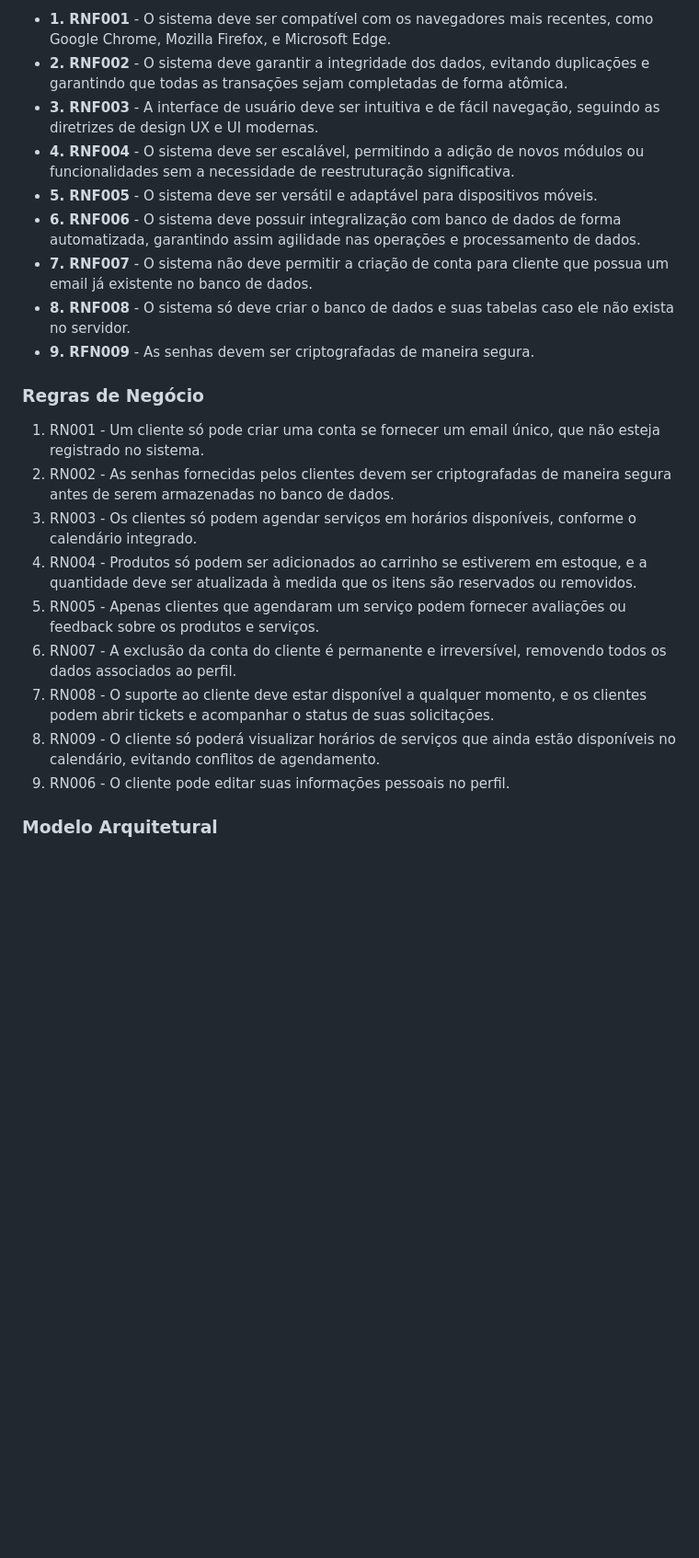
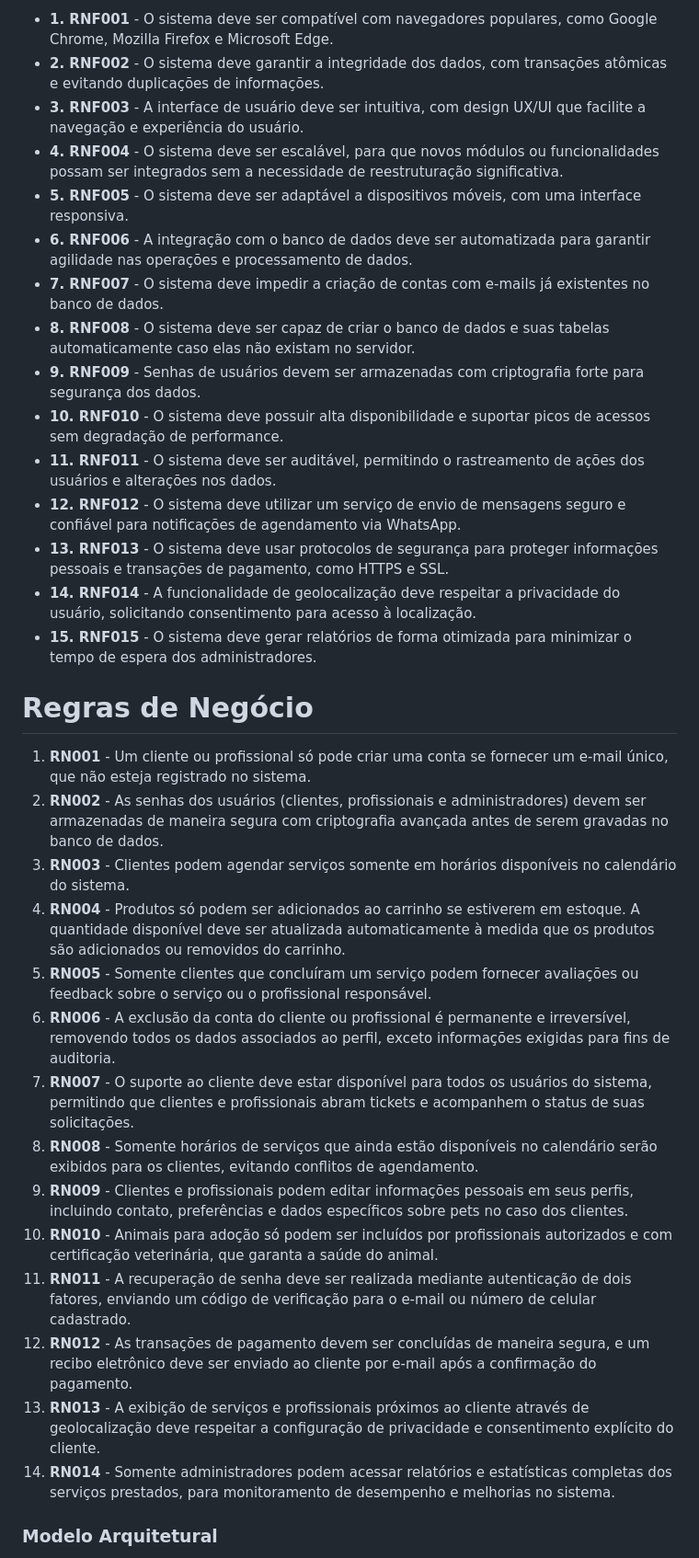
Before and after one commit to daviddaves1/Projeto-PetStar, a Markdown page: README.md, the part around the change printed below. Shown: that part at 92% size. GitHub-like rendering; blank space fills up the shorter version.

```diff
--- a/README.md
+++ b/README.md
@@ -58,24 +70,36 @@ Este projeto será desenvolvido pelos componentes do grupo 9:
 
-- **1. RNF001** - O sistema deve ser compatível com os navegadores mais recentes, como Google Chrome, Mozilla Firefox, e Microsoft Edge.
-- **2. RNF002** - O sistema deve garantir a integridade dos dados, evitando duplicações e garantindo que todas as transações sejam completadas de forma atômica.
-- **3. RNF003** - A interface de usuário deve ser intuitiva e de fácil navegação, seguindo as diretrizes de design UX e UI modernas.
-- **4. RNF004** - O sistema deve ser escalável, permitindo a adição de novos módulos ou funcionalidades sem a necessidade de reestruturação significativa.
-- **5. RNF005** - O sistema deve ser versátil e adaptável para dispositivos móveis.
-- **6. RNF006** - O sistema deve possuir integralização com banco de dados de forma automatizada, garantindo assim agilidade nas operações e processamento de dados.
-- **7. RNF007** - O sistema não deve permitir a criação de conta para cliente que possua um email já existente no banco de dados.
-- **8. RNF008** - O sistema só deve criar o banco de dados e suas tabelas caso ele não exista no servidor.
-- **9. RFN009** - As senhas devem ser criptografadas de maneira segura.
+- **1. RNF001** - O sistema deve ser compatível com navegadores populares, como Google Chrome, Mozilla Firefox e Microsoft Edge.
+- **2. RNF002** - O sistema deve garantir a integridade dos dados, com transações atômicas e evitando duplicações de informações.
+- **3. RNF003** - A interface de usuário deve ser intuitiva, com design UX/UI que facilite a navegação e experiência do usuário.
+- **4. RNF004** - O sistema deve ser escalável, para que novos módulos ou funcionalidades possam ser integrados sem a necessidade de reestruturação significativa.
+- **5. RNF005** - O sistema deve ser adaptável a dispositivos móveis, com uma interface responsiva.
+- **6. RNF006** - A integração com o banco de dados deve ser automatizada para garantir agilidade nas operações e processamento de dados.
+- **7. RNF007** - O sistema deve impedir a criação de contas com e-mails já existentes no banco de dados.
+- **8. RNF008** - O sistema deve ser capaz de criar o banco de dados e suas tabelas automaticamente caso elas não existam no servidor.
+- **9. RNF009** - Senhas de usuários devem ser armazenadas com criptografia forte para segurança dos dados.
+- **10. RNF010** - O sistema deve possuir alta disponibilidade e suportar picos de acessos sem degradação de performance.
+- **11. RNF011** - O sistema deve ser auditável, permitindo o rastreamento de ações dos usuários e alterações nos dados.
+- **12. RNF012** - O sistema deve utilizar um serviço de envio de mensagens seguro e confiável para notificações de agendamento via WhatsApp.
+- **13. RNF013** - O sistema deve usar protocolos de segurança para proteger informações pessoais e transações de pagamento, como HTTPS e SSL.
+- **14. RNF014** - A funcionalidade de geolocalização deve respeitar a privacidade do usuário, solicitando consentimento para acesso à localização.
+- **15. RNF015** - O sistema deve gerar relatórios de forma otimizada para minimizar o tempo de espera dos administradores.
 
-### Regras de Negócio
-1. RN001 - Um cliente só pode criar uma conta se fornecer um email único, que não esteja registrado no sistema.
-2. RN002 - As senhas fornecidas pelos clientes devem ser criptografadas de maneira segura antes de serem armazenadas no banco de dados.
-3. RN003 - Os clientes só podem agendar serviços em horários disponíveis, conforme o calendário integrado.
-4. RN004 - Produtos só podem ser adicionados ao carrinho se estiverem em estoque, e a quantidade deve ser atualizada à medida que os itens são reservados ou removidos.
-5. RN005 - Apenas clientes que agendaram um serviço podem fornecer avaliações ou feedback sobre os produtos e serviços.
-6. RN007 - A exclusão da conta do cliente é permanente e irreversível, removendo todos os dados associados ao perfil.
-7. RN008 - O suporte ao cliente deve estar disponível a qualquer momento, e os clientes podem abrir tickets e acompanhar o status de suas solicitações.
-8. RN009 - O cliente só poderá visualizar horários de serviços que ainda estão disponíveis no calendário, evitando conflitos de agendamento.
-9. RN006 - O cliente pode editar suas informações pessoais no perfil.
+# Regras de Negócio
+
+1. **RN001** - Um cliente ou profissional só pode criar uma conta se fornecer um e-mail único, que não esteja registrado no sistema.
+2. **RN002** - As senhas dos usuários (clientes, profissionais e administradores) devem ser armazenadas de maneira segura com criptografia avançada antes de serem gravadas no banco de dados.
+3. **RN003** - Clientes podem agendar serviços somente em horários disponíveis no calendário do sistema.
+4. **RN004** - Produtos só podem ser adicionados ao carrinho se estiverem em estoque. A quantidade disponível deve ser atualizada automaticamente à medida que os produtos são adicionados ou removidos do carrinho.
+5. **RN005** - Somente clientes que concluíram um serviço podem fornecer avaliações ou feedback sobre o serviço ou o profissional responsável.
+6. **RN006** - A exclusão da conta do cliente ou profissional é permanente e irreversível, removendo todos os dados associados ao perfil, exceto informações exigidas para fins de auditoria.
+7. **RN007** - O suporte ao cliente deve estar disponível para todos os usuários do sistema, permitindo que clientes e profissionais abram tickets e acompanhem o status de suas solicitações.
+8. **RN008** - Somente horários de serviços que ainda estão disponíveis no calendário serão exibidos para os clientes, evitando conflitos de agendamento.
+9. **RN009** - Clientes e profissionais podem editar informações pessoais em seus perfis, incluindo contato, preferências e dados específicos sobre pets no caso dos clientes.
+10. **RN010** - Animais para adoção só podem ser incluídos por profissionais autorizados e com certificação veterinária, que garanta a saúde do animal.
+11. **RN011** - A recuperação de senha deve ser realizada mediante autenticação de dois fatores, enviando um código de verificação para o e-mail ou número de celular cadastrado.
+12. **RN012** - As transações de pagamento devem ser concluídas de maneira segura, e um recibo eletrônico deve ser enviado ao cliente por e-mail após a confirmação do pagamento.
+13. **RN013** - A exibição de serviços e profissionais próximos ao cliente através de geolocalização deve respeitar a configuração de privacidade e consentimento explícito do cliente.
+14. **RN014** - Somente administradores podem acessar relatórios e estatísticas completas dos serviços prestados, para monitoramento de desempenho e melhorias no sistema.
 
 ### Modelo Arquitetural
 
```
Also changed, not shown: other parts of README.md (+23 -11 lines), historias-usuarios/template.md (+1 -1 lines).
